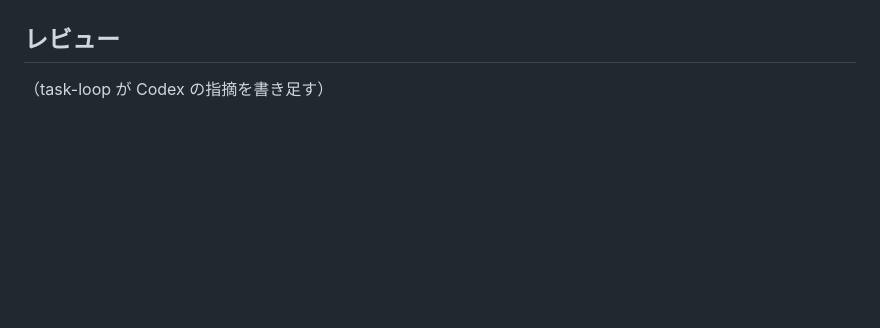
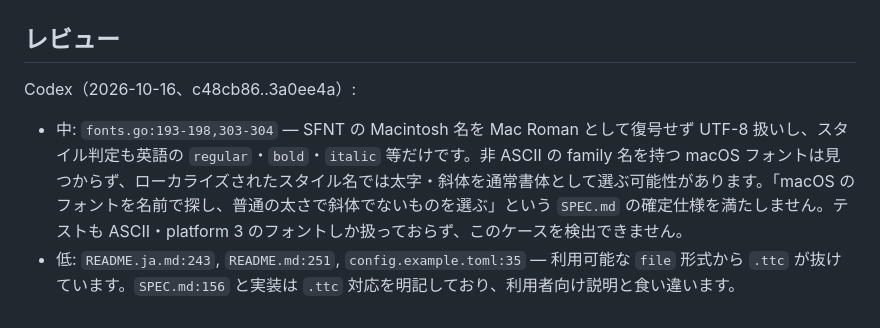
Before and after one commit to MoomA-0750/palmterm, a Markdown page: tasks/0012-font-config.md, the part around the change. Rendered like a GitHub page; blank space fills up the shorter version.

Commit message:
task-loop: 0012 のレビューを書き足す

```diff
--- a/tasks/0012-font-config.md
+++ b/tasks/0012-font-config.md
@@ -52,4 +52,7 @@ created: 2026-10-16
 - PC に入れたばかりのフォントは、30秒たつか設定ファイルを保存し直すと見つかる
 
 ## レビュー
-（task-loop が Codex の指摘を書き足す）
+Codex（2026-10-16、c48cb86..3a0ee4a）:
+
+- 中: `fonts.go:193-198,303-304` — SFNT の Macintosh 名を Mac Roman として復号せず UTF-8 扱いし、スタイル判定も英語の `regular`・`bold`・`italic` 等だけです。非 ASCII の family 名を持つ macOS フォントは見つからず、ローカライズされたスタイル名では太字・斜体を通常書体として選ぶ可能性があります。「macOS のフォントを名前で探し、普通の太さで斜体でないものを選ぶ」という `SPEC.md` の確定仕様を満たしません。テストも ASCII・platform 3 のフォントしか扱っておらず、このケースを検出できません。
+- 低: `README.ja.md:243`, `README.md:251`, `config.example.toml:35` — 利用可能な `file` 形式から `.ttc` が抜けています。`SPEC.md:156` と実装は `.ttc` 対応を明記しており、利用者向け説明と食い違います。
```
